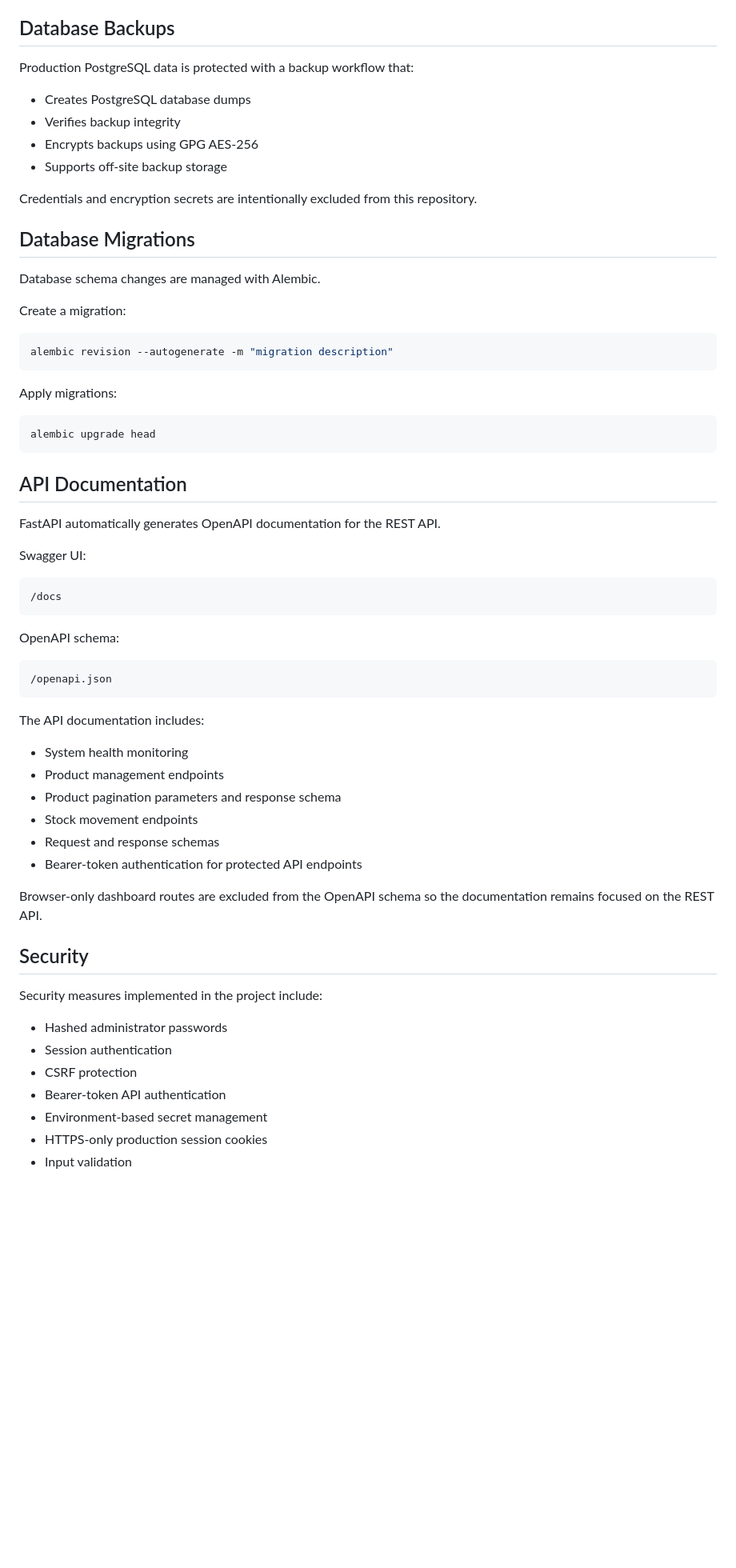
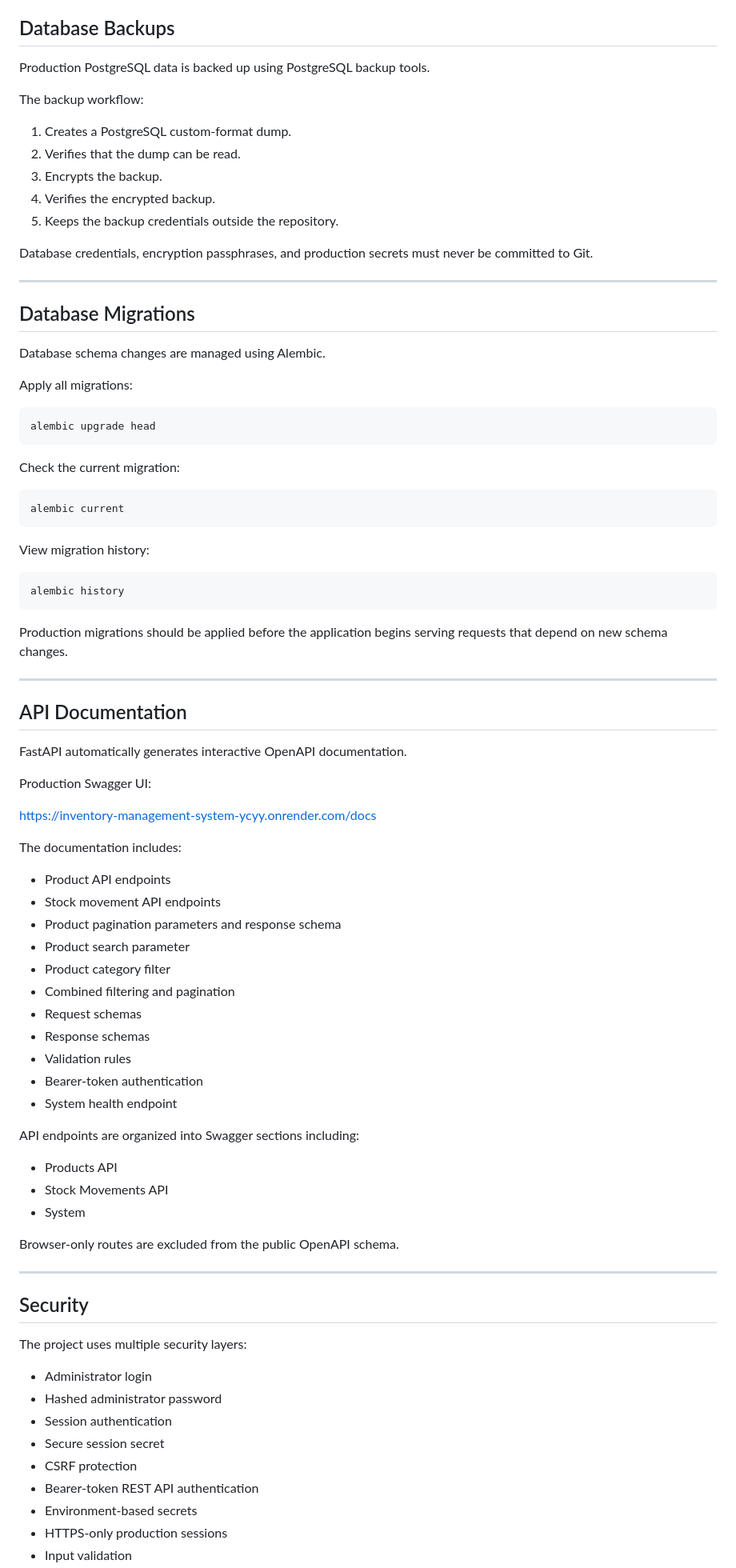
Before and after one commit to successjohnny/inventory-management-system, a Markdown page: README.md, the part around one of its changes. Shown at 80% size. Drawn GitHub-style; blank space fills up the shorter version.

Commit message:
Document product API filtering

````diff
--- a/README.md
+++ b/README.md
@@ -321,66 +472,88 @@ The project currently contains **135 automated tests** covering application func
 
 ## Database Backups
 
-Production PostgreSQL data is protected with a backup workflow that:
+Production PostgreSQL data is backed up using PostgreSQL backup tools.
 
-- Creates PostgreSQL database dumps
-- Verifies backup integrity
-- Encrypts backups using GPG AES-256
-- Supports off-site backup storage
+The backup workflow:
 
-Credentials and encryption secrets are intentionally excluded from this repository.
+1. Creates a PostgreSQL custom-format dump.
+2. Verifies that the dump can be read.
+3. Encrypts the backup.
+4. Verifies the encrypted backup.
+5. Keeps the backup credentials outside the repository.
+
+Database credentials, encryption passphrases, and production secrets must never be committed to Git.
+
+---
 
 ## Database Migrations
 
-Database schema changes are managed with Alembic.
+Database schema changes are managed using Alembic.
 
-Create a migration:
-
-```bash
-alembic revision --autogenerate -m "migration description"
-```
-
-Apply migrations:
+Apply all migrations:
 
 ```bash
 alembic upgrade head
 ```
 
+Check the current migration:
+
+```bash
+alembic current
+```
+
+View migration history:
+
+```bash
+alembic history
+```
+
+Production migrations should be applied before the application begins serving requests that depend on new schema changes.
+
+---
+
 ## API Documentation
 
-FastAPI automatically generates OpenAPI documentation for the REST API.
+FastAPI automatically generates interactive OpenAPI documentation.
 
-Swagger UI:
+Production Swagger UI:
 
-```text
-/docs
-```
+https://inventory-management-system-ycyy.onrender.com/docs
 
-OpenAPI schema:
+The documentation includes:
 
-```text
-/openapi.json
-```
+- Product API endpoints
+- Stock movement API endpoints
+- Product pagination parameters and response schema
+- Product search parameter
+- Product category filter
+- Combined filtering and pagination
+- Request schemas
+- Response schemas
+- Validation rules
+- Bearer-token authentication
+- System health endpoint
 
-The API documentation includes:
+API endpoints are organized into Swagger sections including:
 
-- System health monitoring
-- Product management endpoints
-- Product pagination parameters and response schema
-- Stock movement endpoints
-- Request and response schemas
-- Bearer-token authentication for protected API endpoints
+- Products API
+- Stock Movements API
+- System
 
-Browser-only dashboard routes are excluded from the OpenAPI schema so the documentation remains focused on the REST API.
+Browser-only routes are excluded from the public OpenAPI schema.
+
+---
 
 ## Security
 
-Security measures implemented in the project include:
+The project uses multiple security layers:
 
-- Hashed administrator passwords
+- Administrator login
+- Hashed administrator password
 - Session authentication
+- Secure session secret
 - CSRF protection
-- Bearer-token API authentication
-- Environment-based secret management
-- HTTPS-only production session cookies
+- Bearer-token REST API authentication
+- Environment-based secrets
+- HTTPS-only production sessions
 - Input validation
````
Also changed, not shown: other parts of README.md (+239 -77 lines).
